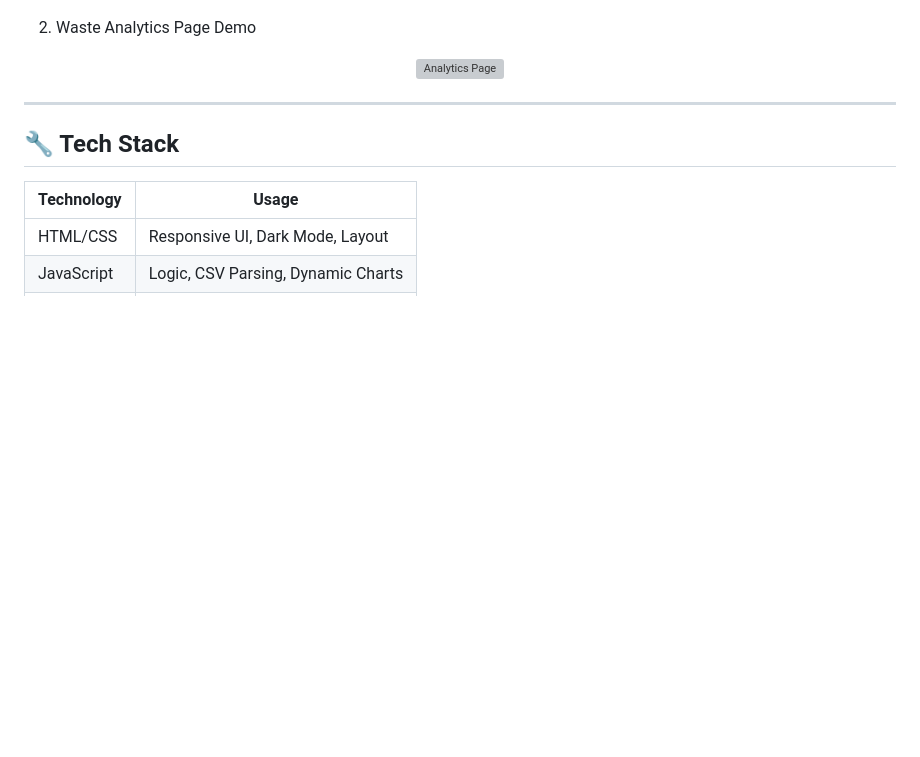
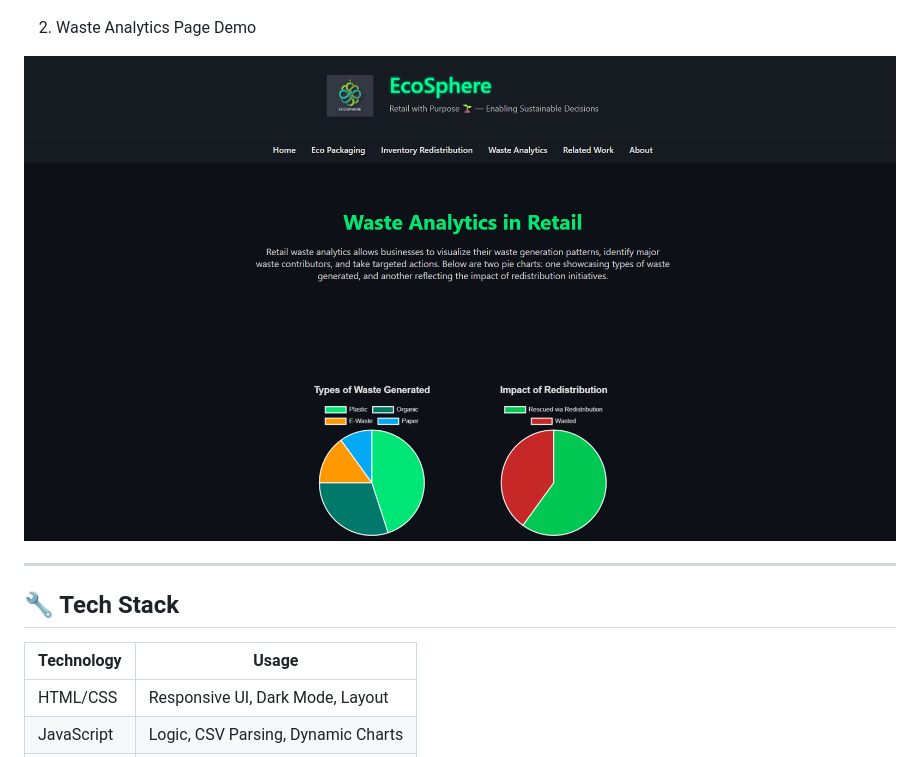
Before and after one commit to KapilBodkhe/EcoSphere, a Markdown page: README.md, the part around the change. Drawn GitHub-style; blank space fills up the shorter version; grey boxes are pictures that could not be loaded.

```diff
--- a/README.md
+++ b/README.md
@@ -45,7 +45,7 @@ EcoSphere is a clean, interactive platform that promotes eco-conscious retailing
 
 2. Waste Analytics Page Demo
 <p align="center">
-<img src="EcoSphere/assets/analytics_page.png" width="1000" alt="Analytics Page">
+<img src="EcoSphere/assets/analytics-page.png" width="1000" alt="Analytics Page">
 </p>
 
 ---
```
